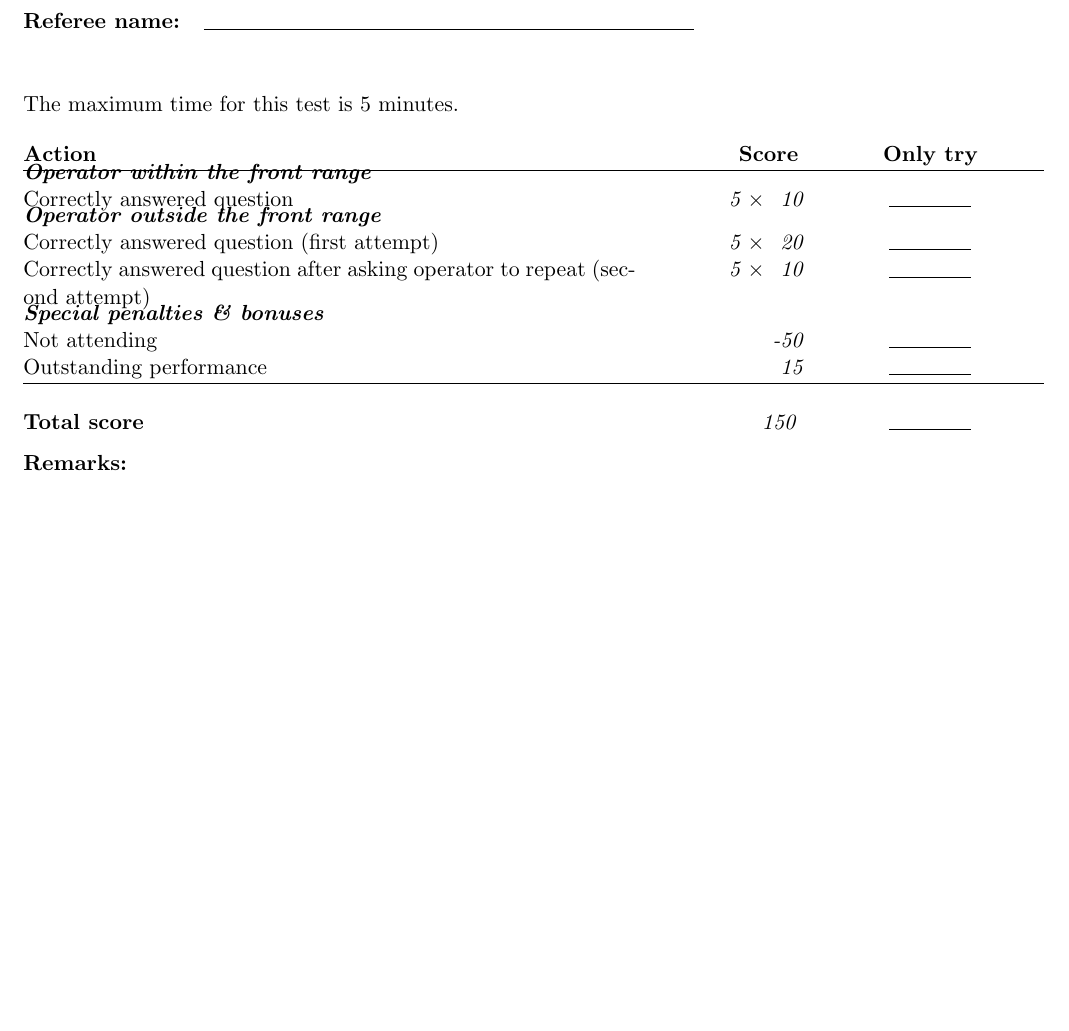
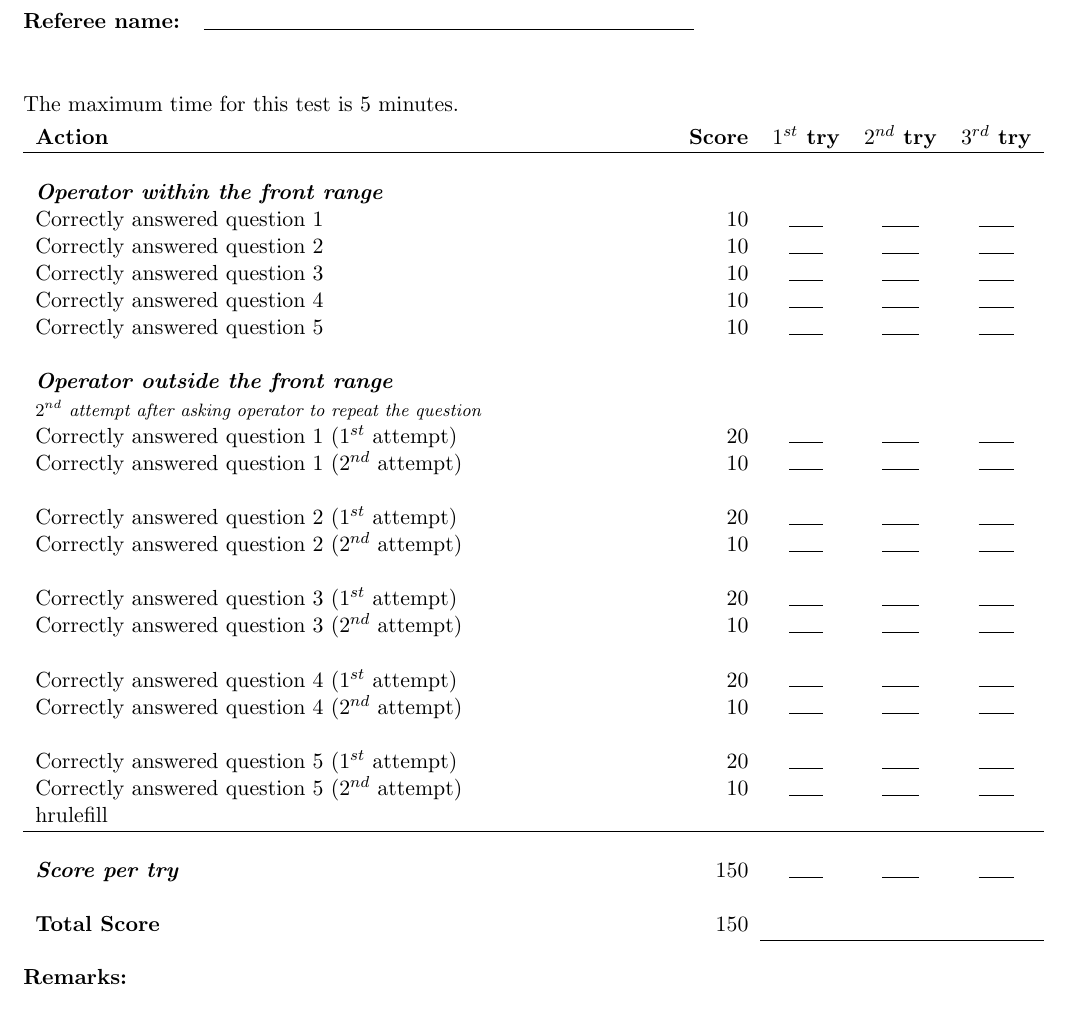
Before and after one commit to RoboCupAtHome/RuleBook, a LaTeX book (score_sheets.tex, which reads scoresheets/SpeechRecognition.tex): part of page 8 of 15, cut so that both start at the same text. Compiled offline with pdfLaTeX.

Commit message:
Solved #94 AND # 102

```diff
--- a/scoresheets/SpeechRecognition.tex
+++ b/scoresheets/SpeechRecognition.tex
@@ -1,17 +1,51 @@
 The maximum time for this test is 5 minutes.
 
-\begin{scorelist}
+% \begin{scorelist}
 
-	\scoreheading{Operator within the \textit{front range}}
-	\scoreitem[5]{10}{Correctly answered question}
+% 	\scoreheading{Operator within the \textit{front range}}
+% 	\scoreitem[5]{10}{Correctly answered question}
 
-	\scoreheading{Operator outside the \textit{front range}}
-	\scoreitem[5]{20}{Correctly answered question (first attempt)}
-	\scoreitem[5]{10}{Correctly answered question after asking operator to repeat (second attempt)}
+% 	\scoreheading{Operator outside the \textit{front range}}
+% 	\scoreitem[5]{20}{Correctly answered question (first attempt)}
+% 	\scoreitem[5]{10}{Correctly answered question after asking operator to repeat (second attempt)}
 
-	\setTotalScore{150}
-\end{scorelist}
+% 	\setTotalScore{150}
+% \end{scorelist}
 
+\begin{tabularx}{\textwidth}{X r c c c }
+
+	\textbf{Action} & \textbf{Score} & \textbf{$1^{st}$ try} & \textbf{$2^{nd}$ try} & \textbf{$3^{rd}$ try} \\ \hline
+	& & & & \\
+	\textit{\textbf{Operator within the \textit{front range}}} \\
+	Correctly answered question 1 & $10$ & \hrulefill & \hrulefill & \hrulefill \\
+	Correctly answered question 2 & $10$ & \hrulefill & \hrulefill & \hrulefill \\
+	Correctly answered question 3 & $10$ & \hrulefill & \hrulefill & \hrulefill \\
+	Correctly answered question 4 & $10$ & \hrulefill & \hrulefill & \hrulefill \\
+	Correctly answered question 5 & $10$ & \hrulefill & \hrulefill & \hrulefill \\
+	& & & & \\
+	\textit{\textbf{Operator outside the \textit{front range}}} \\
+	\textit{\footnotesize $2^{nd}$ attempt after asking operator to repeat the question} \\
+	Correctly answered question 1 ($1^{st}$ attempt) & $20$ & \hrulefill & \hrulefill & \hrulefill \\
+	Correctly answered question 1 ($2^{nd}$ attempt) & $10$ & \hrulefill & \hrulefill & \hrulefill \\
+	& & & & \\
+	Correctly answered question 2 ($1^{st}$ attempt) & $20$ & \hrulefill & \hrulefill & \hrulefill \\
+	Correctly answered question 2 ($2^{nd}$ attempt) & $10$ & \hrulefill & \hrulefill & \hrulefill \\
+	& & & & \\
+	Correctly answered question 3 ($1^{st}$ attempt) & $20$ & \hrulefill & \hrulefill & \hrulefill \\
+	Correctly answered question 3 ($2^{nd}$ attempt) & $10$ & \hrulefill & \hrulefill & \hrulefill \\
+	& & & & \\
+	Correctly answered question 4 ($1^{st}$ attempt) & $20$ & \hrulefill & \hrulefill & \hrulefill \\
+	Correctly answered question 4 ($2^{nd}$ attempt) & $10$ & \hrulefill & \hrulefill & \hrulefill \\
+	& & & & \\
+	Correctly answered question 5 ($1^{st}$ attempt) & $20$ & \hrulefill & \hrulefill & \hrulefill \\
+	Correctly answered question 5 ($2^{nd}$ attempt) & $10$ & \hrulefill & \hrulefill & \hrulefill \\
+	hrulefill \\ \hline
+	& & & & \\
+	\textit{\textbf{Score per try}} & $150$ & \hrulefill & \hrulefill & \hrulefill \\
+	& & & & \\
+	\textbf{Total Score} & $150$ & & & \\ \cline{3-5}
+
+\end{tabularx}\\
 
 % Local Variables:
 % TeX-master: "Rulebook"
```
Also changed, not shown: Rulebook.tex (+2 -6 lines), Makefile.
